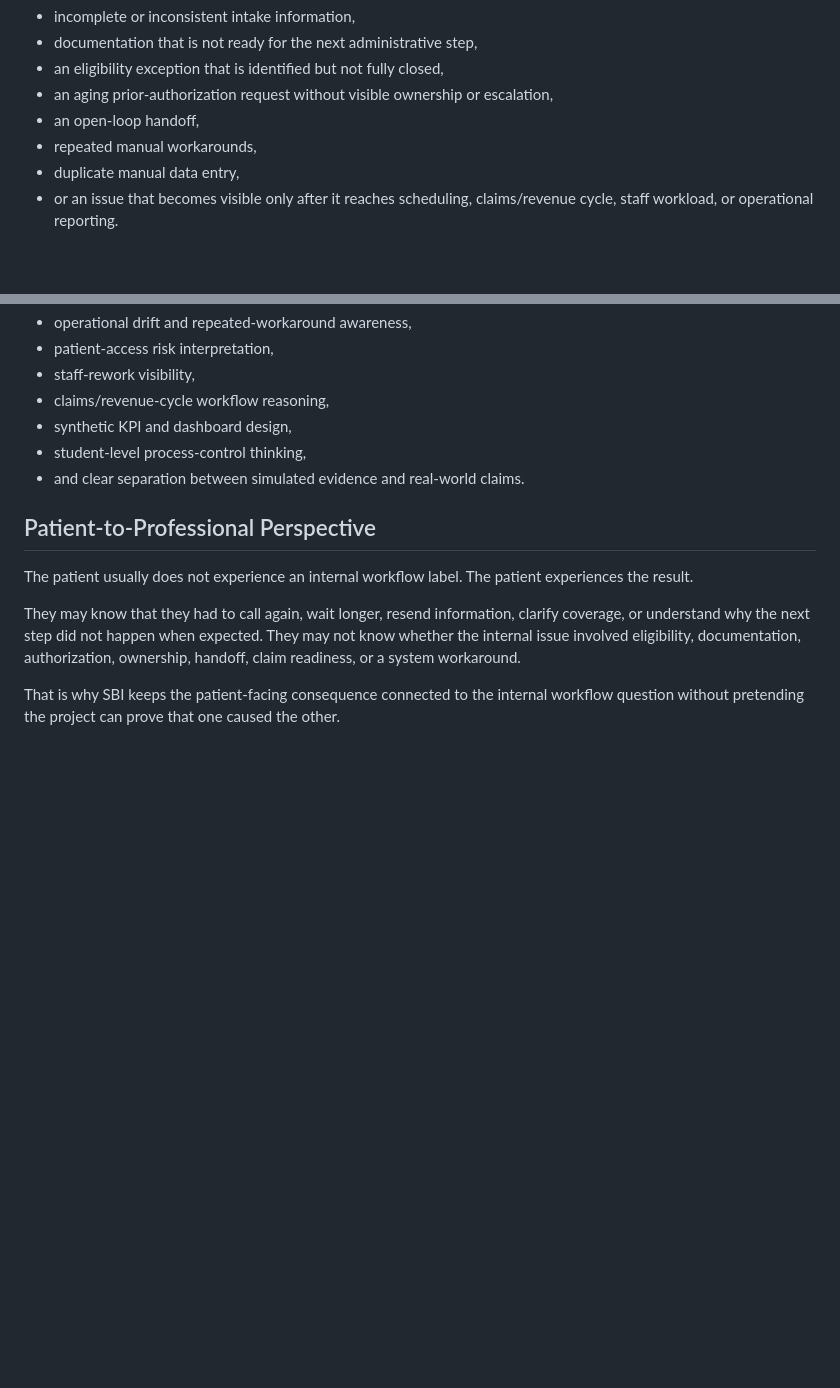
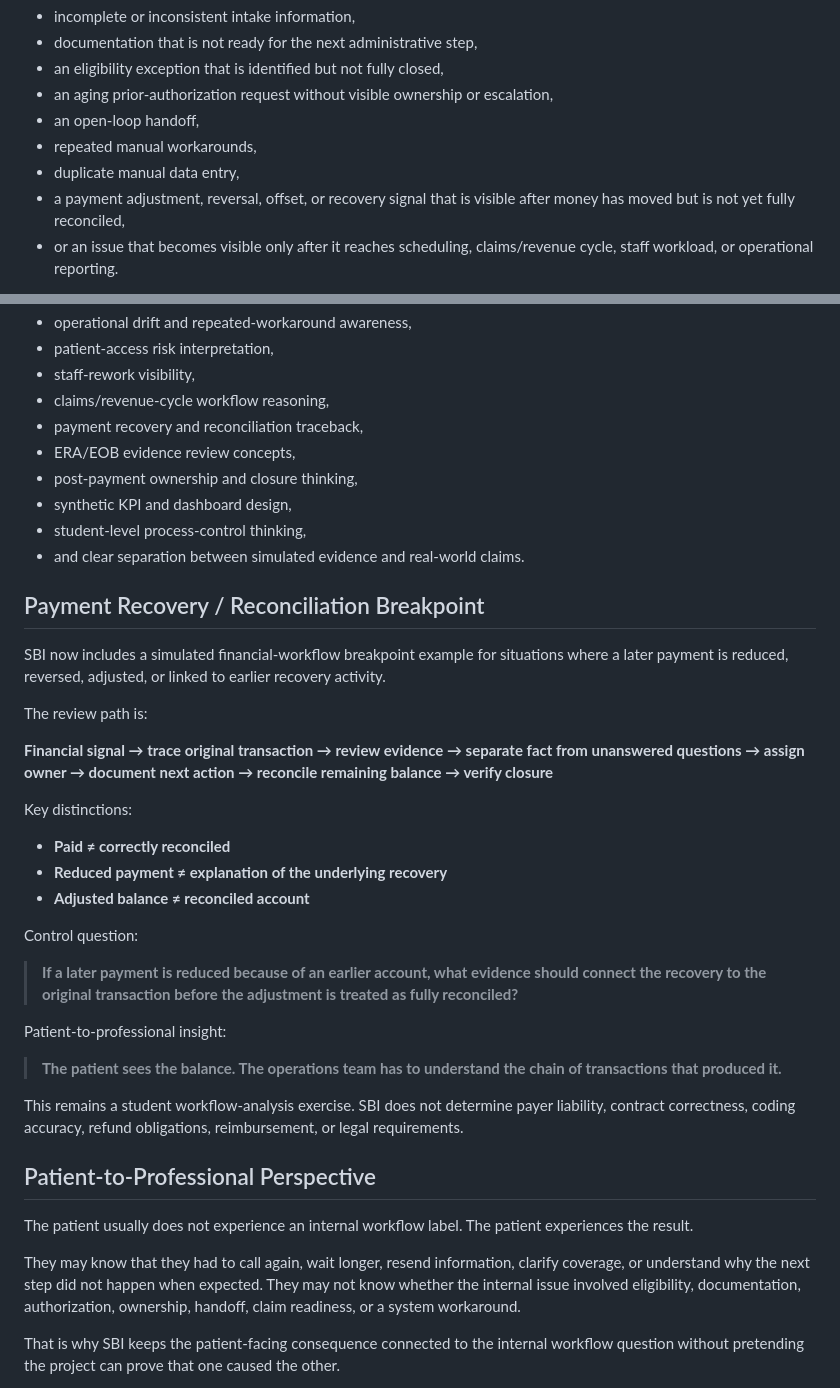
Before and after one commit to koripickle1101-TN/silent-breakpoint-intelligence-system, a Markdown page: README.md, 2 parts joined by grey strips. GitHub-like rendering; blank space fills up the shorter version.

Commit message:
Document financial reconciliation breakpoint in SBI

```diff
--- a/README.md
+++ b/README.md
@@ -35,6 +35,7 @@ Examples can include:
 - an open-loop handoff,
 - repeated manual workarounds,
 - duplicate manual data entry,
+- a payment adjustment, reversal, offset, or recovery signal that is visible after money has moved but is not yet fully reconciled,
 - or an issue that becomes visible only after it reaches scheduling, claims/revenue cycle, staff workload, or operational reporting.
 
 **“Silent breakpoint” is not a clinical term, compliance standard, payer definition, or validated industry risk model.** It is an educational framework I use to organize simulated workflow analysis.
@@ -123,9 +124,36 @@ Through this project, I am practicing:
 - patient-access risk interpretation,
 - staff-rework visibility,
 - claims/revenue-cycle workflow reasoning,
+- payment recovery and reconciliation traceback,
+- ERA/EOB evidence review concepts,
+- post-payment ownership and closure thinking,
 - synthetic KPI and dashboard design,
 - student-level process-control thinking,
 - and clear separation between simulated evidence and real-world claims.
+
+## Payment Recovery / Reconciliation Breakpoint
+
+SBI now includes a simulated financial-workflow breakpoint example for situations where a later payment is reduced, reversed, adjusted, or linked to earlier recovery activity.
+
+The review path is:
+
+**Financial signal → trace original transaction → review evidence → separate fact from unanswered questions → assign owner → document next action → reconcile remaining balance → verify closure**
+
+Key distinctions:
+
+- **Paid ≠ correctly reconciled**
+- **Reduced payment ≠ explanation of the underlying recovery**
+- **Adjusted balance ≠ reconciled account**
+
+Control question:
+
+> **If a later payment is reduced because of an earlier account, what evidence should connect the recovery to the original transaction before the adjustment is treated as fully reconciled?**
+
+Patient-to-professional insight:
+
+> **The patient sees the balance. The operations team has to understand the chain of transactions that produced it.**
+
+This remains a student workflow-analysis exercise. SBI does not determine payer liability, contract correctness, coding accuracy, refund obligations, reimbursement, or legal requirements.
 
 ## Patient-to-Professional Perspective
 
```
